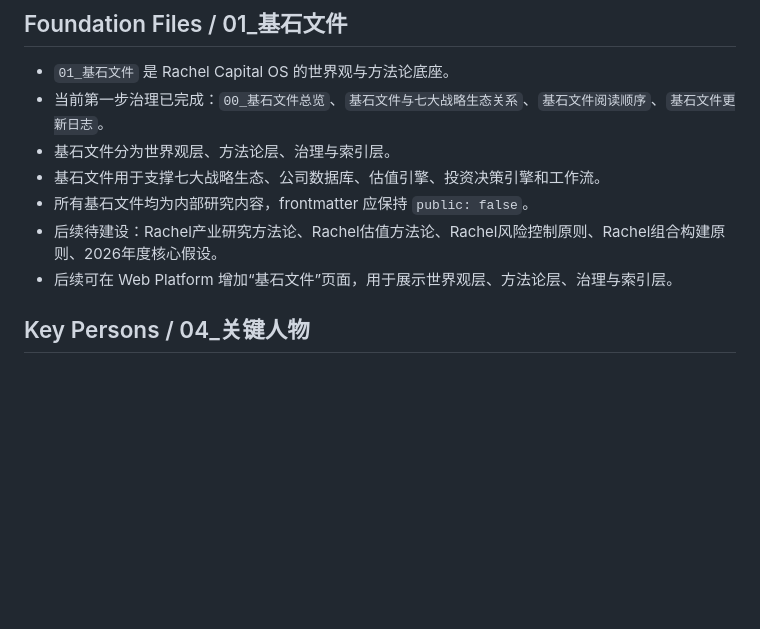
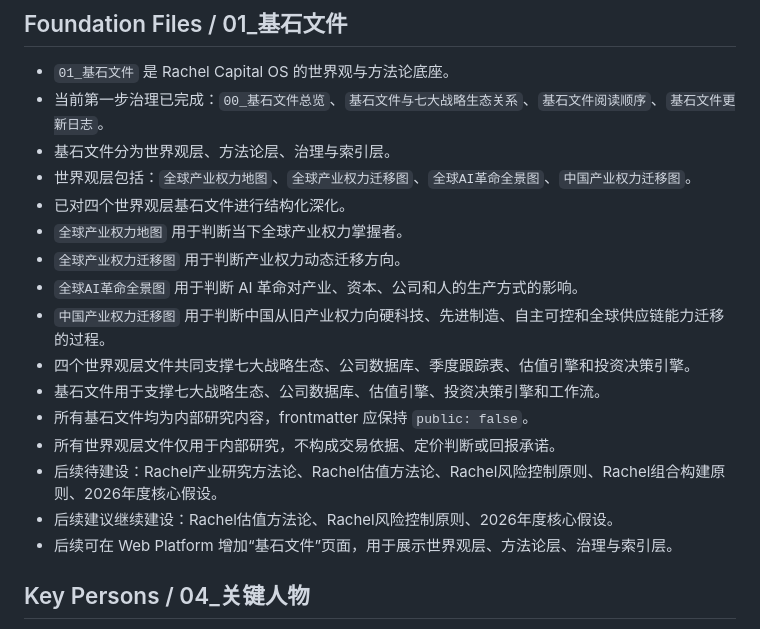
Before and after one commit to rachelao2828-X/Rachel-Capital-Web-Platform, a Markdown page: docs/CODEX_CONTEXT.md, the part around the change. GitHub-like rendering; blank space fills up the shorter version.

```diff
--- a/docs/CODEX_CONTEXT.md
+++ b/docs/CODEX_CONTEXT.md
@@ -80,9 +80,18 @@ GitHub Pages，但当前阶段不要发布新功能。
 - `01_基石文件` 是 Rachel Capital OS 的世界观与方法论底座。
 - 当前第一步治理已完成：`00_基石文件总览`、`基石文件与七大战略生态关系`、`基石文件阅读顺序`、`基石文件更新日志`。
 - 基石文件分为世界观层、方法论层、治理与索引层。
+- 世界观层包括：`全球产业权力地图`、`全球产业权力迁移图`、`全球AI革命全景图`、`中国产业权力迁移图`。
+- 已对四个世界观层基石文件进行结构化深化。
+- `全球产业权力地图` 用于判断当下全球产业权力掌握者。
+- `全球产业权力迁移图` 用于判断产业权力动态迁移方向。
+- `全球AI革命全景图` 用于判断 AI 革命对产业、资本、公司和人的生产方式的影响。
+- `中国产业权力迁移图` 用于判断中国从旧产业权力向硬科技、先进制造、自主可控和全球供应链能力迁移的过程。
+- 四个世界观层文件共同支撑七大战略生态、公司数据库、季度跟踪表、估值引擎和投资决策引擎。
 - 基石文件用于支撑七大战略生态、公司数据库、估值引擎、投资决策引擎和工作流。
 - 所有基石文件均为内部研究内容，frontmatter 应保持 `public: false`。
+- 所有世界观层文件仅用于内部研究，不构成交易依据、定价判断或回报承诺。
 - 后续待建设：Rachel产业研究方法论、Rachel估值方法论、Rachel风险控制原则、Rachel组合构建原则、2026年度核心假设。
+- 后续建议继续建设：Rachel估值方法论、Rachel风险控制原则、2026年度核心假设。
 - 后续可在 Web Platform 增加“基石文件”页面，用于展示世界观层、方法论层、治理与索引层。
 
 ## Key Persons / 04_关键人物
```
Also changed, not shown: docs/Strategic_Ecosystems_Module_Report.md (+59 -0 lines).
